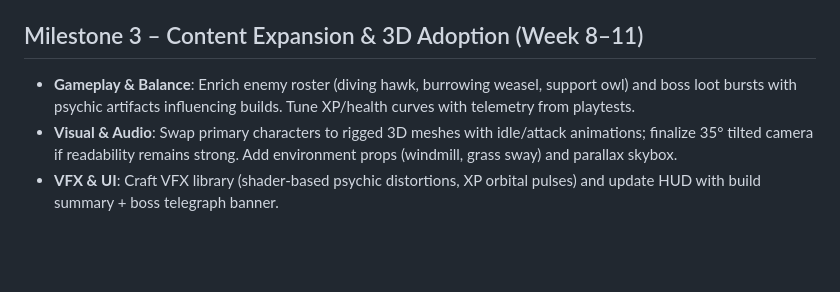
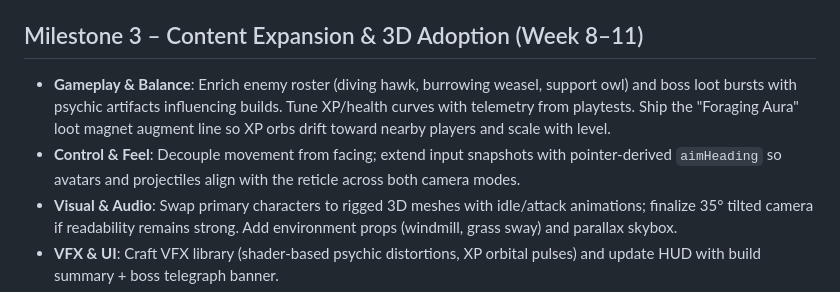
Before and after one commit to dbellotti/starbuds, a Markdown page: roadmap.md, the part around the change. Rendered like a GitHub page; blank space fills up the shorter version.

Commit message:
update roadman to include
- player character points to mouse not movement
- magnet effect for pulling in xp can be upgraded

```diff
--- a/roadmap.md
+++ b/roadmap.md
@@ -24,7 +24,8 @@ This plan keeps the game fun at every stage while steering toward a rich, perfor
 - **Networking DX**: Web client now auto-targets the hosting machine for websockets (configurable with `VITE_SERVER_PORT`/`VITE_SERVER_ORIGIN`) so Tailscale guests join without custom builds. ✅
 
 ## Milestone 3 – Content Expansion & 3D Adoption (Week 8–11)
-- **Gameplay & Balance**: Enrich enemy roster (diving hawk, burrowing weasel, support owl) and boss loot bursts with psychic artifacts influencing builds. Tune XP/health curves with telemetry from playtests.
+- **Gameplay & Balance**: Enrich enemy roster (diving hawk, burrowing weasel, support owl) and boss loot bursts with psychic artifacts influencing builds. Tune XP/health curves with telemetry from playtests. Ship the "Foraging Aura" loot magnet augment line so XP orbs drift toward nearby players and scale with level.
+- **Control & Feel**: Decouple movement from facing; extend input snapshots with pointer-derived `aimHeading` so avatars and projectiles align with the reticle across both camera modes.
 - **Visual & Audio**: Swap primary characters to rigged 3D meshes with idle/attack animations; finalize 35° tilted camera if readability remains strong. Add environment props (windmill, grass sway) and parallax skybox.
 - **VFX & UI**: Craft VFX library (shader-based psychic distortions, XP orbital pulses) and update HUD with build summary + boss telegraph banner.
 - **Performance**: Implement texture atlas packing pipeline, add frustum culling for particles, and run mid-hardware benchmark (Chrome on M1 Air + mid-tier Windows laptop).
```
